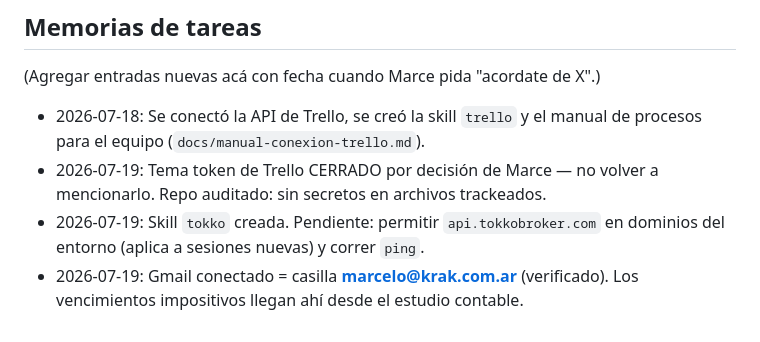
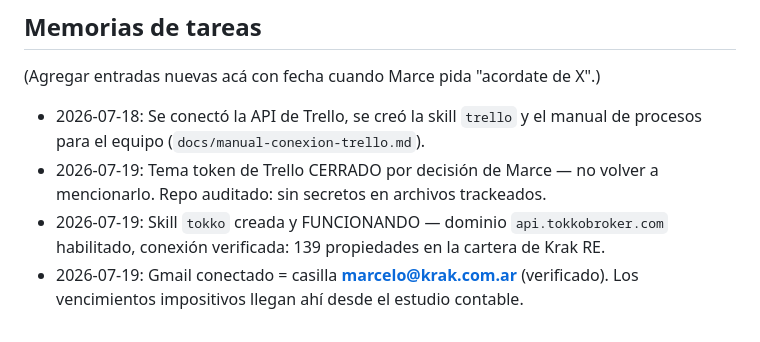
Before and after one commit to marcenapo-hub/MarceClaude, a Markdown page: CLAUDE.md, the part around the change. GitHub-like rendering.

Commit message:
Memoria: skill Tokko operativa (139 propiedades verificadas)
Co-Authored-By: Claude Fable 5 <noreply@anthropic.com>
Claude-Session: https://claude.ai/code/session_015WFuim3DVLHBs716jy7U95

```diff
--- a/CLAUDE.md
+++ b/CLAUDE.md
@@ -88,7 +88,7 @@ Director de Estrategia (CSO), no asistente genérico:
   manual de procesos para el equipo (`docs/manual-conexion-trello.md`).
 - 2026-07-19: Tema token de Trello CERRADO por decisión de Marce — no volver a
   mencionarlo. Repo auditado: sin secretos en archivos trackeados.
-- 2026-07-19: Skill `tokko` creada. Pendiente: permitir `api.tokkobroker.com`
-  en dominios del entorno (aplica a sesiones nuevas) y correr `ping`.
+- 2026-07-19: Skill `tokko` creada y FUNCIONANDO — dominio `api.tokkobroker.com`
+  habilitado, conexión verificada: 139 propiedades en la cartera de Krak RE.
 - 2026-07-19: Gmail conectado = casilla **marcelo@krak.com.ar** (verificado).
   Los vencimientos impositivos llegan ahí desde el estudio contable.
```
